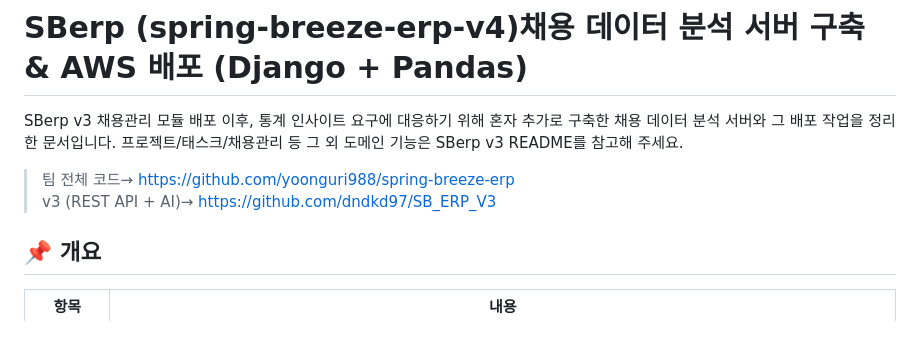
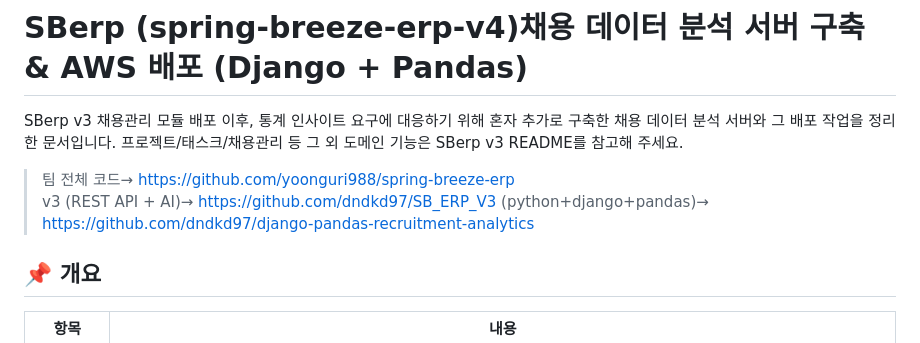
Before and after one commit to dndkd97/sberp, a Markdown page: README.md, the part around the change. Drawn GitHub-style.

Commit message:
Revise README with project details and links
Updated README to include additional project links and context.

```diff
--- a/README.md
+++ b/README.md
@@ -3,6 +3,7 @@
 SBerp v3 채용관리 모듈 배포 이후, 통계 인사이트 요구에 대응하기 위해 혼자 추가로 구축한 채용 데이터 분석 서버와 그 배포 작업을 정리한 문서입니다. 프로젝트/태스크/채용관리 등 그 외 도메인 기능은 SBerp v3 README를 참고해 주세요.
 > 팀 전체 코드→ https://github.com/yoonguri988/spring-breeze-erp
 v3 (REST API + AI)→ https://github.com/dndkd97/SB_ERP_V3
+(python+django+pandas)→ https://github.com/dndkd97/django-pandas-recruitment-analytics
 
 ## 📌 개요
 
```
